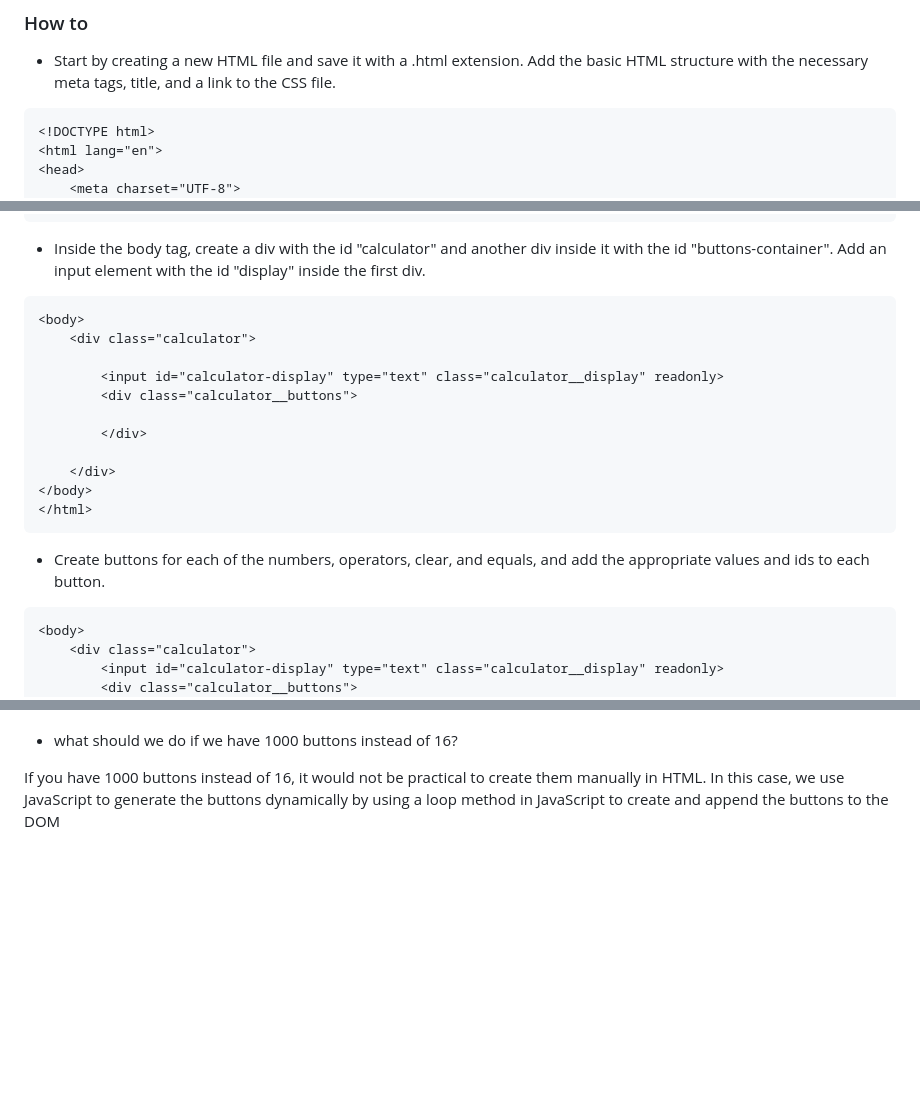
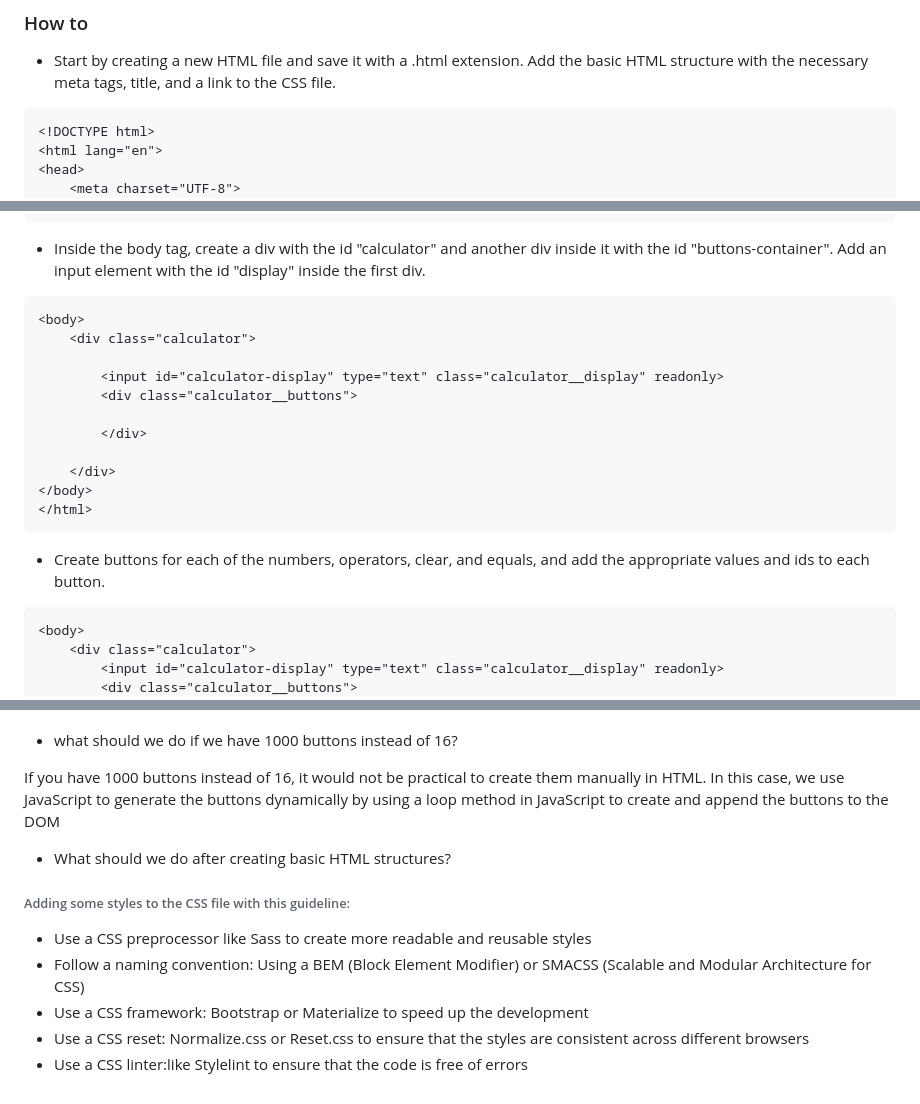
Before and after one commit to devcodepush/js-calculator-toturial, a Markdown page: README.md, 3 parts joined by grey strips. Rendered like a GitHub page; blank space fills up the shorter version.

````diff
--- a/README.md
+++ b/README.md
@@ -9,7 +9,7 @@ Here is a step-by-step guide on how to build a calculator project based on the H
 
 * Start by creating a new HTML file and save it with a .html extension. Add the basic HTML structure with the necessary meta tags, title, and a link to the CSS file.
 
-```html
+```
 <!DOCTYPE html>
 <html lang="en">
 <head>
@@ -27,7 +27,7 @@ Here is a step-by-step guide on how to build a calculator project based on the H
 
 * Inside the body tag, create a div with the id "calculator" and another div inside it with the id "buttons-container". Add an input element with the id "display" inside the first div.
 
-```html
+```
 <body>
     <div class="calculator">
 
@@ -43,7 +43,7 @@ Here is a step-by-step guide on how to build a calculator project based on the H
 
 * Create buttons for each of the numbers, operators, clear, and equals, and add the appropriate values and ids to each button.
 
-```html
+```
 <body>
     <div class="calculator">
         <input id="calculator-display" type="text" class="calculator__display" readonly>
@@ -127,3 +276,13 @@ To streamline this process, we might use a tool like a code editor with built-in
 
 If you have 1000 buttons instead of 16, it would not be practical to create them manually in HTML. In this case, we use JavaScript to generate the buttons dynamically
 by using a loop method in JavaScript to create and append the buttons to the DOM
+
+* What should we do after creating basic HTML structures?
+
+###### Adding some styles to the CSS file with this guideline:
+
+- Use a CSS preprocessor like Sass to create more readable and reusable styles
+- Follow a naming convention: Using a BEM (Block Element Modifier) or SMACSS (Scalable and Modular Architecture for CSS)
+- Use a CSS framework: Bootstrap or Materialize to speed up the development
+- Use a CSS reset:  Normalize.css or Reset.css to ensure that the styles are consistent across different browsers
+- Use a CSS linter:like Stylelint to ensure that the code is free of errors
````
Also changed, not shown: other parts of README.md (+161 -12 lines).
